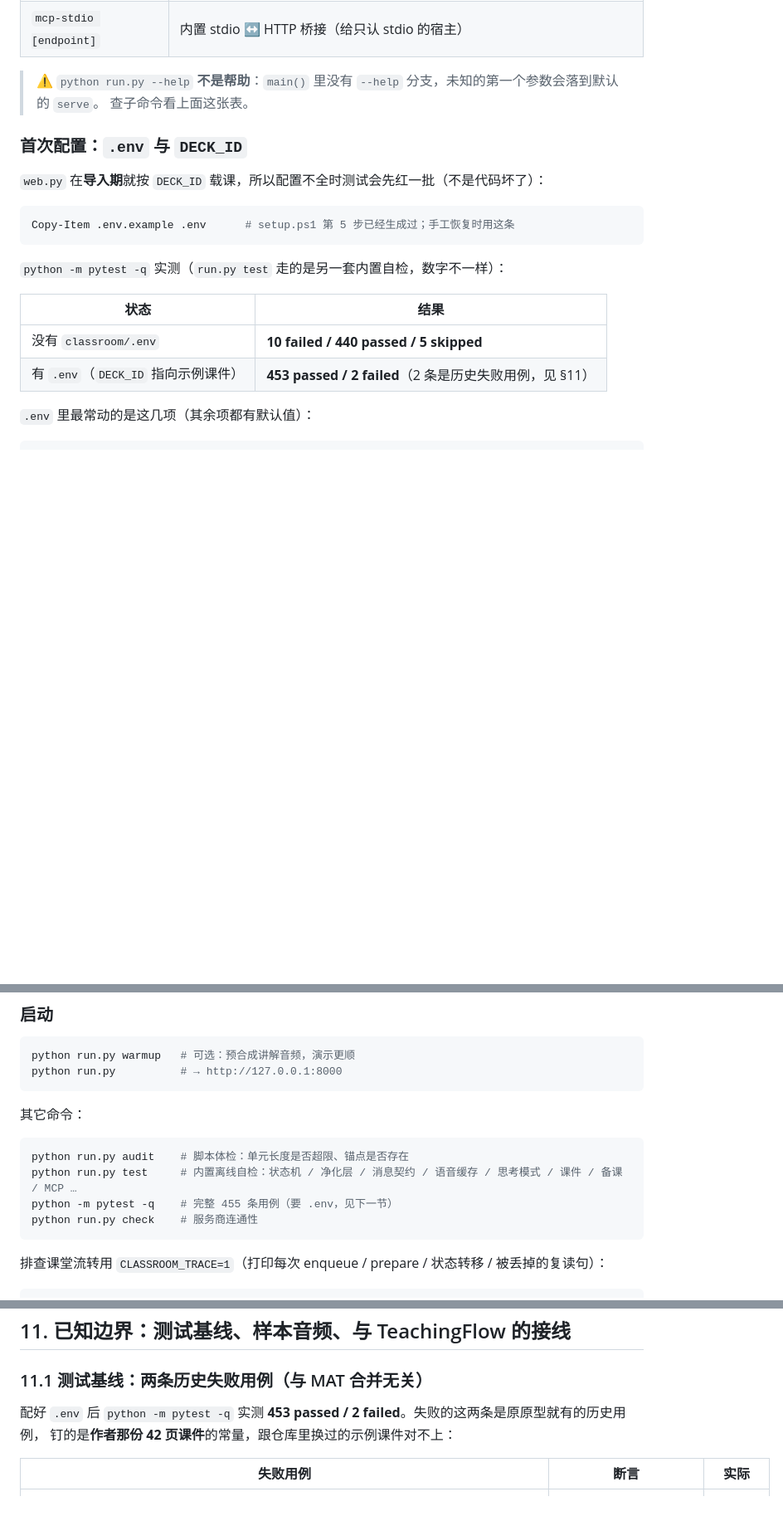
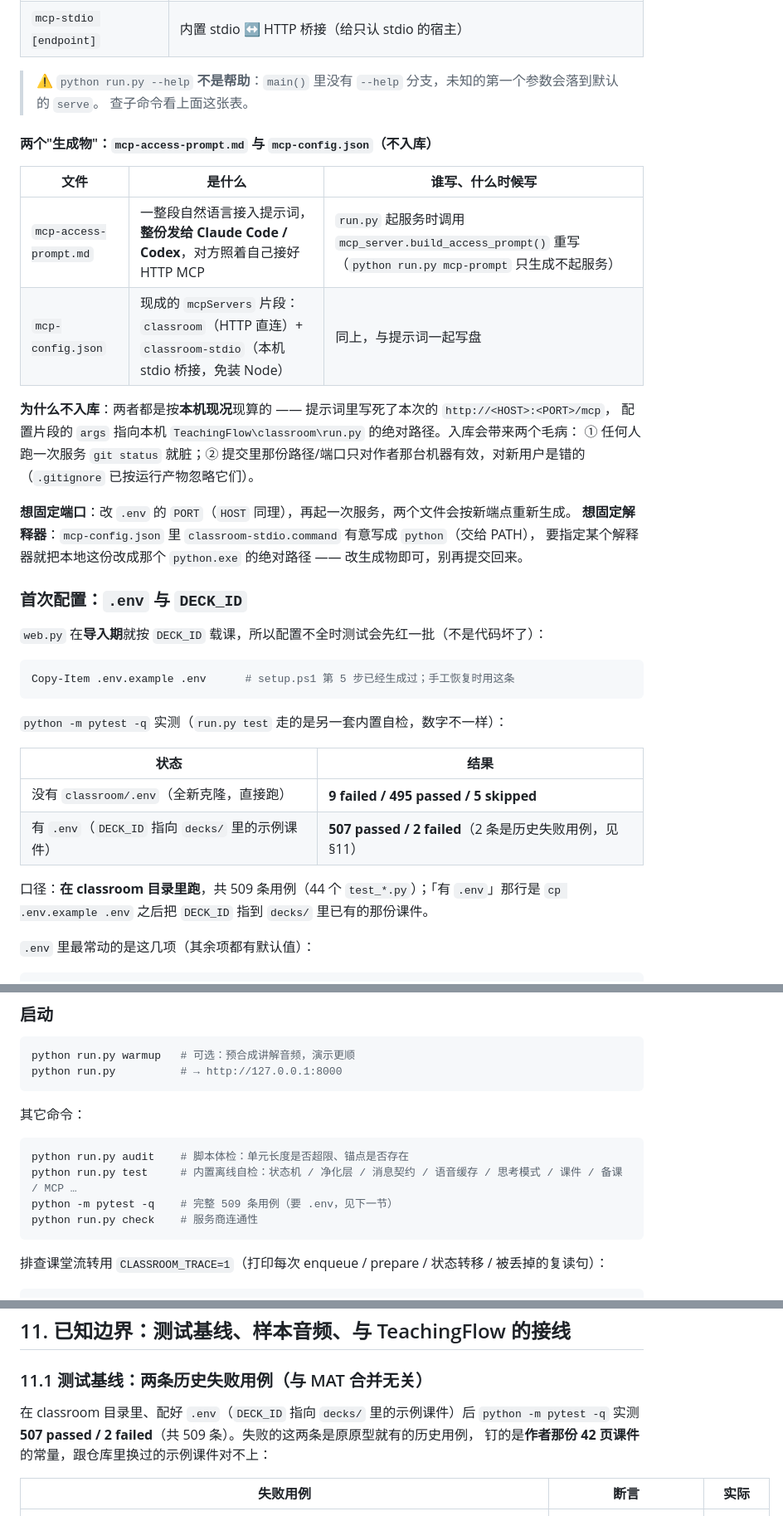
Before and after one commit to WSX24/MAT, a Markdown page: TeachingFlow/classroom/README.md, 3 parts joined by grey strips. Shown at 83% size. Drawn GitHub-style; blank space fills up the shorter version.

Commit message:
docs: 按实测订正测试基线与路径口径
- 测试数字全部改成实测值（此前写的 453/440/455 是加入 37 条深集成用例之前的旧数）：
  有 .env（DECK_ID 指向示例课件）= 507 passed / 2 failed / 共 509 条；
  全新克隆、完全无 .env = 9 failed / 495 passed / 5 skipped；并写明"必须在 classroom
  目录跑"和"先 cp .env.example .env 再设 DECK_ID"这两条前提。
  那 2 条历史失败用例的说明原样保留。
- 新增一节说明 mcp-access-prompt.md / mcp-config.json 是运行期生成物、为何不入库、
  想固定端口或解释器该改哪里。
- pptx/README.md 订正：pptx 子命令收的是**文件系统路径**（从 classroom 目录通常是
  pptx/<课件>.pptx），直接写课件名会被当成相对路径。

````diff
--- a/TeachingFlow/classroom/README.md
+++ b/TeachingFlow/classroom/README.md
@@ -59,6 +59,22 @@
 > ⚠ `python run.py --help` **不是帮助**：`main()` 里没有 `--help` 分支，未知的第一个参数会落到默认的 `serve`。
 > 查子命令看上面这张表。
 
+#### 两个"生成物"：`mcp-access-prompt.md` 与 `mcp-config.json`（不入库）
+
+| 文件 | 是什么 | 谁写、什么时候写 |
+|---|---|---|
+| `mcp-access-prompt.md` | 一整段自然语言接入提示词，**整份发给 Claude Code / Codex**，对方照着自己接好 HTTP MCP | `run.py` 起服务时调用 `mcp_server.build_access_prompt()` 重写（`python run.py mcp-prompt` 只生成不起服务） |
+| `mcp-config.json` | 现成的 `mcpServers` 片段：`classroom`（HTTP 直连）+ `classroom-stdio`（本机 stdio 桥接，免装 Node） | 同上，与提示词一起写盘 |
+
+**为什么不入库**：两者都是按**本机现况**现算的 —— 提示词里写死了本次的 `http://<HOST>:<PORT>/mcp`，
+配置片段的 `args` 指向本机 `TeachingFlow\classroom\run.py` 的绝对路径。入库会带来两个毛病：
+① 任何人跑一次服务 `git status` 就脏；② 提交里那份路径/端口只对作者那台机器有效，对新用户是错的
+（`.gitignore` 已按运行产物忽略它们）。
+
+**想固定端口**：改 `.env` 的 `PORT`（`HOST` 同理），再起一次服务，两个文件会按新端点重新生成。
+**想固定解释器**：`mcp-config.json` 里 `classroom-stdio.command` 有意写成 `python`（交给 PATH），
+要指定某个解释器就把本地这份改成那个 `python.exe` 的绝对路径 —— 改生成物即可，别再提交回来。
+
 ### 首次配置：`.env` 与 `DECK_ID`
 
 `web.py` 在**导入期**就按 `DECK_ID` 载课，所以配置不全时测试会先红一批（不是代码坏了）：
@@ -71,8 +87,11 @@ Copy-Item .env.example .env      # setup.ps1 第 5 步已经生成过；手工
 
 | 状态 | 结果 |
 |---|---|
-| 没有 `classroom/.env` | **10 failed / 440 passed / 5 skipped** |
-| 有 `.env`（`DECK_ID` 指向示例课件） | **453 passed / 2 failed**（2 条是历史失败用例，见 §11） |
+| 没有 `classroom/.env`（全新克隆，直接跑） | **9 failed / 495 passed / 5 skipped** |
+| 有 `.env`（`DECK_ID` 指向 `decks/` 里的示例课件） | **507 passed / 2 failed**（2 条是历史失败用例，见 §11） |
+
+口径：**在 classroom 目录里跑**，共 509 条用例（44 个 `test_*.py`）；「有 `.env`」那行是
+`cp .env.example .env` 之后把 `DECK_ID` 指到 `decks/` 里已有的那份课件。
 
 `.env` 里最常动的是这几项（其余项都有默认值）：
 
@@ -199,7 +218,7 @@ python run.py          # → http://127.0.0.1:8000
 ```powershell
 python run.py audit    # 脚本体检：单元长度是否超限、锚点是否存在
 python run.py test     # 内置离线自检：状态机 / 净化层 / 消息契约 / 语音缓存 / 思考模式 / 课件 / 备课 / MCP …
-python -m pytest -q    # 完整 455 条用例（要 .env，见下一节）
+python -m pytest -q    # 完整 509 条用例（要 .env，见下一节）
 python run.py check    # 服务商连通性
 ```
 
@@ -832,7 +851,8 @@ python run.py decks
 
 ### 11.1 测试基线：两条历史失败用例（与 MAT 合并无关）
 
-配好 `.env` 后 `python -m pytest -q` 实测 **453 passed / 2 failed**。失败的这两条是原原型就有的历史用例，
+在 classroom 目录里、配好 `.env`（`DECK_ID` 指向 `decks/` 里的示例课件）后
+`python -m pytest -q` 实测 **507 passed / 2 failed**（共 509 条）。失败的这两条是原原型就有的历史用例，
 钉的是**作者那份 42 页课件**的常量，跟仓库里换过的示例课件对不上：
 
 | 失败用例 | 断言 | 实际 |
````
Also changed, not shown: other parts of TeachingFlow/classroom/README.md (+1 -1 lines), README.md (+3 -2 lines), 1 other file.
